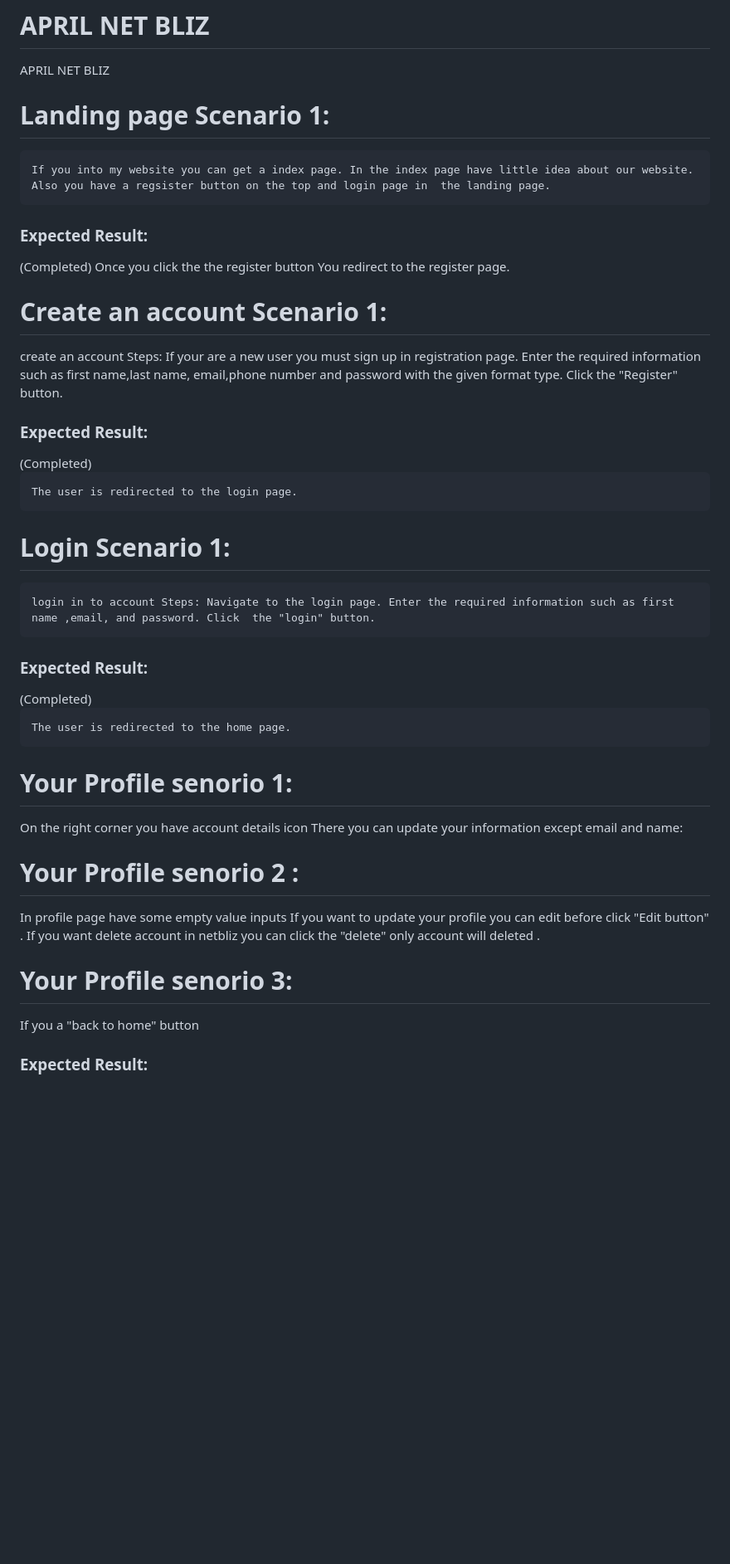
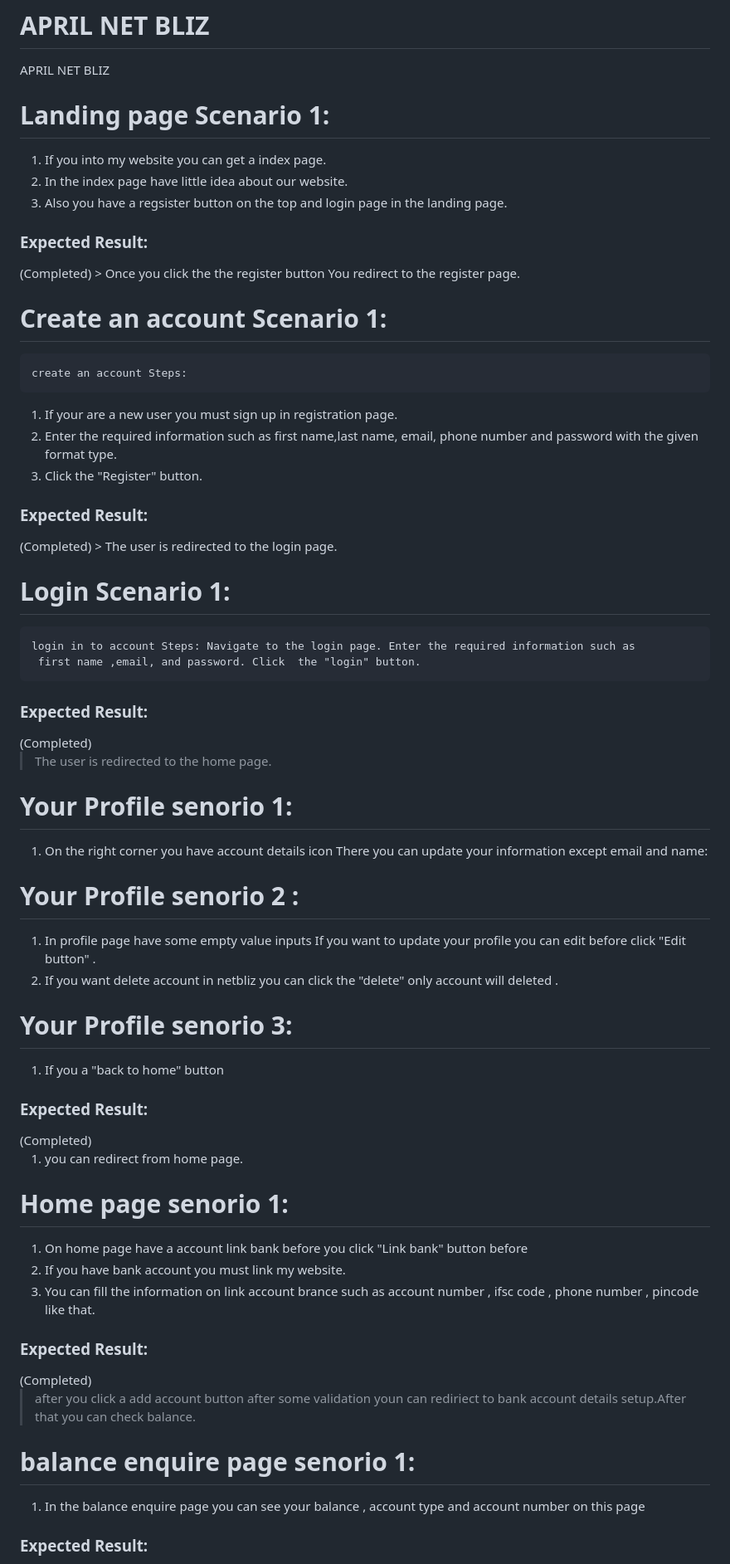
Before and after one commit to fssa-batch3/dharunraj.alagaruppu__web_project_2, a Markdown page: README.md, the part around one of its changes. Shown at 83% size. Drawn GitHub-style; blank space fills up the shorter version.

Commit message:
fix: some changes for readme

```diff
--- a/README.md
+++ b/README.md
@@ -3,35 +3,60 @@
 
 <h1>Landing page Scenario 1:</h1>
 
-    If you into my website you can get a index page. In the index page have little idea about our website. Also you have a regsister button on the top and login page in  the landing page.
+   1. If you into my website you can get a index page.
+   2. In the index page have little idea about our website.
+   3. Also you have a regsister button on the top and login page in  the landing page.
+   <h3>Expected Result: </h3>(Completed)
+   > Once you click the the register button You redirect to the register page.
 
-<h3>Expected Result: </h3>(Completed)
-    Once you click the the register button You redirect to the register page.
+   <h1>Create an account Scenario 1: </h1>
 
-<h1>Create an account Scenario 1: </h1>
-    create an account Steps:  If your are a new user you must sign up in registration page. Enter the required information such as first  name,last name, email,phone number and password with the given format type. Click the "Register" button.
+    create an account Steps:
+   1. If your are a new user you must sign up in registration page.
+   2. Enter the required information such as first  name,last name, email,
+      phone number and password with the given format type.
+   3.  Click the "Register" button.
+   <h3>Expected Result: </h3> (Completed)
+   > The user is redirected to the login page.
+
+<h1>Login Scenario 1: </h1>
+
+    login in to account Steps: Navigate to the login page. Enter the required information such as
+     first name ,email, and password. Click  the "login" button.
+ <h3>Expected Result:</h3> (Completed)
+
+  >  The user is redirected to the home page.
+
+<h1>Your Profile senorio 1:</h1>
+
+   1. On the right corner you have account details icon There you can update your information except email and name:
+
+<h1> Your Profile senorio 2 :</h1>
+
+   1.  In profile page have some empty value inputs If you want to update your profile you can edit before click "Edit button" .
+   2.  If you want delete account in netbliz you can click the "delete"  only account will deleted .
+
+<h1>Your Profile senorio 3:</h1>
+
+   1. If you a "back to home" button
 
 <h3>Expected Result: </h3> (Completed)
 
-    The user is redirected to the login page.
+  1.  you can redirect from home page.
 
-<h1>Login Scenario 1: </h1>
+<h1>Home page senorio 1:</h1>
 
-    login in to account Steps: Navigate to the login page. Enter the required information such as first name ,email, and password. Click  the "login" button.
+   1. On home page have a  account link bank before you click "Link bank" button before
+   2.  If you have bank account you must link my website.
+   3. You can fill the information on link account brance such as
+      account number , ifsc code , phone number , pincode like that.
+<h3>Expected Result: </h3> (Completed)
 
- <h3>Expected Result: </h3> (Completed)
+   > after you click a add account button after some validation youn can rediriect to bank account details setup.After that you can check balance.
 
-    The user is redirected to the home page.
+<h1>balance enquire page senorio 1:</h1>
 
-<h1>Your Profile senorio 1:</h1>
-    On the right corner you have account details icon There you can update your information except email and name:
-
-<h1> Your Profile senorio 2 :</h1>
-    In profile page have some empty value inputs If you want to update your profile you can edit before click "Edit button" .
-    If you want delete account in netbliz you can click the "delete"  only account will deleted .
-
-<h1>Your Profile senorio 3:</h1>
-    If you a "back to home" button
+   1. In the balance enquire page you can see your balance , account type and account number on this page
 
 <h3>Expected Result: </h3> (Completed)
 
```
Also changed, not shown: other parts of README.md (+10 -29 lines).
